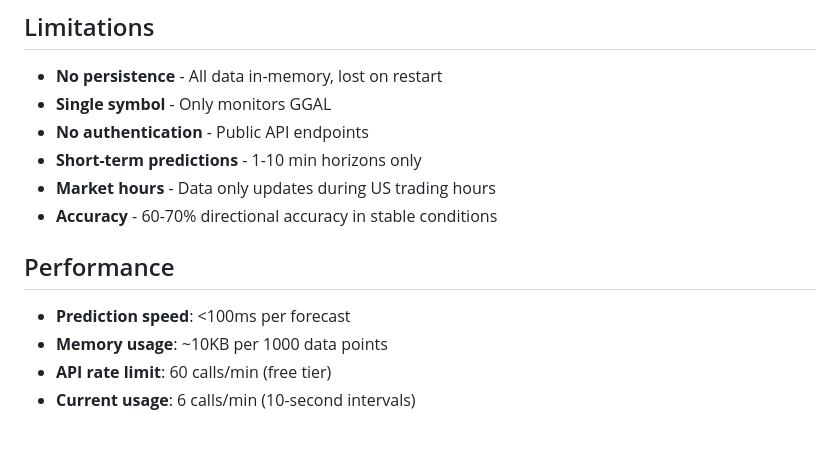
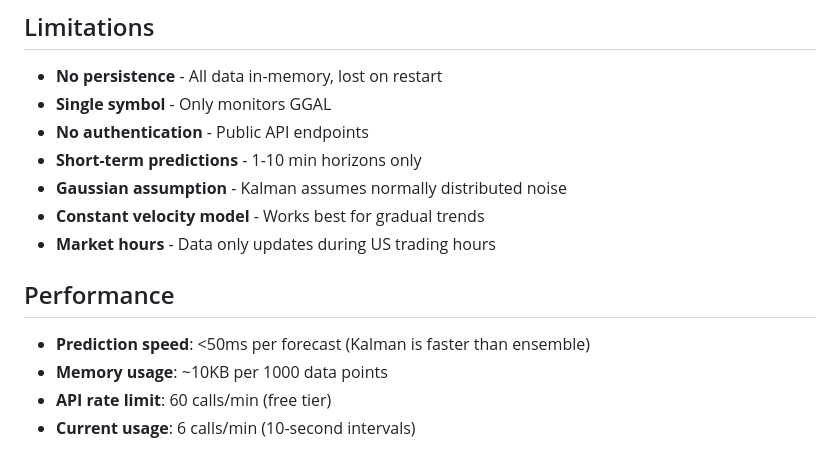
Before and after one commit to plopez-famaf/monitor-ggal, a Markdown page: README.md, the part around one of its changes. Drawn GitHub-style.

```diff
--- a/README.md
+++ b/README.md
@@ -159,12 +157,13 @@ Quick deploy:
 - **Single symbol** - Only monitors GGAL
 - **No authentication** - Public API endpoints
 - **Short-term predictions** - 1-10 min horizons only
+- **Gaussian assumption** - Kalman assumes normally distributed noise
+- **Constant velocity model** - Works best for gradual trends
 - **Market hours** - Data only updates during US trading hours
-- **Accuracy** - 60-70% directional accuracy in stable conditions
 
 ## Performance
 
-- **Prediction speed**: <100ms per forecast
+- **Prediction speed**: <50ms per forecast (Kalman is faster than ensemble)
 - **Memory usage**: ~10KB per 1000 data points
 - **API rate limit**: 60 calls/min (free tier)
 - **Current usage**: 6 calls/min (10-second intervals)
```
Also changed, not shown: other parts of README.md (+24 -26 lines), CLAUDE.md (+35 -29 lines).
